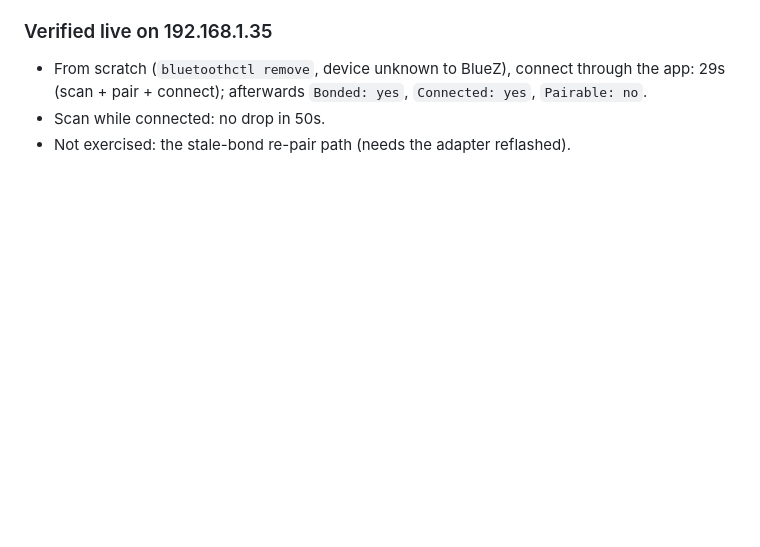
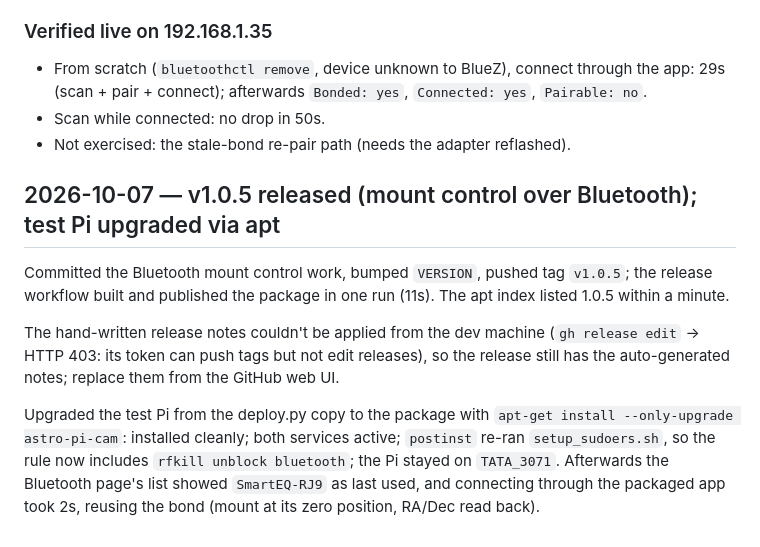
Before and after one commit to aviralverma-8877/picamera, a Markdown page: docs/progress.md, the part around the change. Drawn GitHub-style; blank space fills up the shorter version.

Commit message:
Log the v1.0.5 release and apt upgrade of the test Pi
Co-Authored-By: Claude Opus 5.5 <noreply@anthropic.com>

```diff
--- a/docs/progress.md
+++ b/docs/progress.md
@@ -1172,3 +1172,22 @@ still wait for a running scan, and auto-reconnect stays for other drops.
 - Scan while connected: no drop in 50s.
 - Not exercised: the stale-bond re-pair path (needs the adapter
   reflashed).
+
+## 2026-10-07 — v1.0.5 released (mount control over Bluetooth); test Pi upgraded via apt
+
+Committed the Bluetooth mount control work, bumped `VERSION`, pushed tag
+`v1.0.5`; the release workflow built and published the package in one
+run (11s). The apt index listed 1.0.5 within a minute.
+
+The hand-written release notes couldn't be applied from the dev machine
+(`gh release edit` → HTTP 403: its token can push tags but not edit
+releases), so the release still has the auto-generated notes; replace
+them from the GitHub web UI.
+
+Upgraded the test Pi from the deploy.py copy to the package with
+`apt-get install --only-upgrade astro-pi-cam`: installed cleanly; both
+services active; `postinst` re-ran `setup_sudoers.sh`, so the rule now
+includes `rfkill unblock bluetooth`; the Pi stayed on `TATA_3071`.
+Afterwards the Bluetooth page's list showed `SmartEQ-RJ9` as last used,
+and connecting through the packaged app took 2s, reusing the bond (mount
+at its zero position, RA/Dec read back).
```
